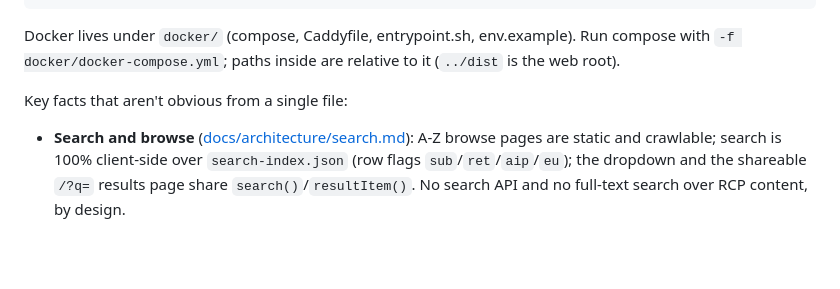
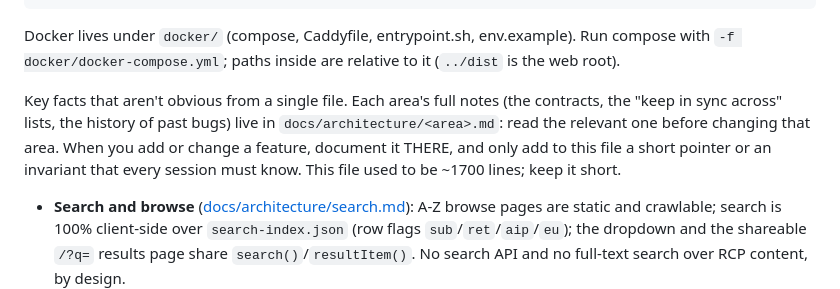
Before and after one commit to thiswillbeyourgithub/justelesRCP, a Markdown page: CLAUDE.md, the part around the change. Drawn GitHub-style; blank space fills up the shorter version.

Commit message:
CLAUDE.md: say where feature notes now go
Co-Authored-By: Claude Opus 5.5 <noreply@anthropic.com>

```diff
--- a/CLAUDE.md
+++ b/CLAUDE.md
@@ -124,7 +124,7 @@ Docker lives under `docker/` (compose, Caddyfile, entrypoint.sh, env.example).
 Run compose with `-f docker/docker-compose.yml`; paths inside are relative to it
 (`../dist` is the web root).
 
-Key facts that aren't obvious from a single file:
+Key facts that aren't obvious from a single file. Each area's full notes (the contracts, the "keep in sync across" lists, the history of past bugs) live in `docs/architecture/<area>.md`: read the relevant one before changing that area. When you add or change a feature, document it THERE, and only add to this file a short pointer or an invariant that every session must know. This file used to be ~1700 lines; keep it short.
 
 - **Search and browse** ([docs/architecture/search.md](docs/architecture/search.md)): A-Z browse pages are static and crawlable; search is 100% client-side over `search-index.json` (row flags `sub`/`ret`/`aip`/`eu`); the dropdown and the shareable `/?q=` results page share `search()`/`resultItem()`. No search API and no full-text search over RCP content, by design.
 - **Build pipeline and RCP rendering** ([docs/architecture/build-and-rendering.md](docs/architecture/build-and-rendering.md)): names from `CIS_bdpm.txt`; cross-drug backlinks (`bdpm.py` is shared with the scraper and must stay pure stdlib; links only target CIS that render a page); the `Amm*` class hooks shared with `style.css`; the 2022 mojibake repair and the ANSM HTML quirks fixed in `_parse_clean`; the incremental build (`_global_key`, `_record_hash`, failed renders keep their old page); ANSM overlays from `scrape-rcp.py` win over the frozen 2022 CSV, and a zero-byte overlay means delisted (archived page).
```
